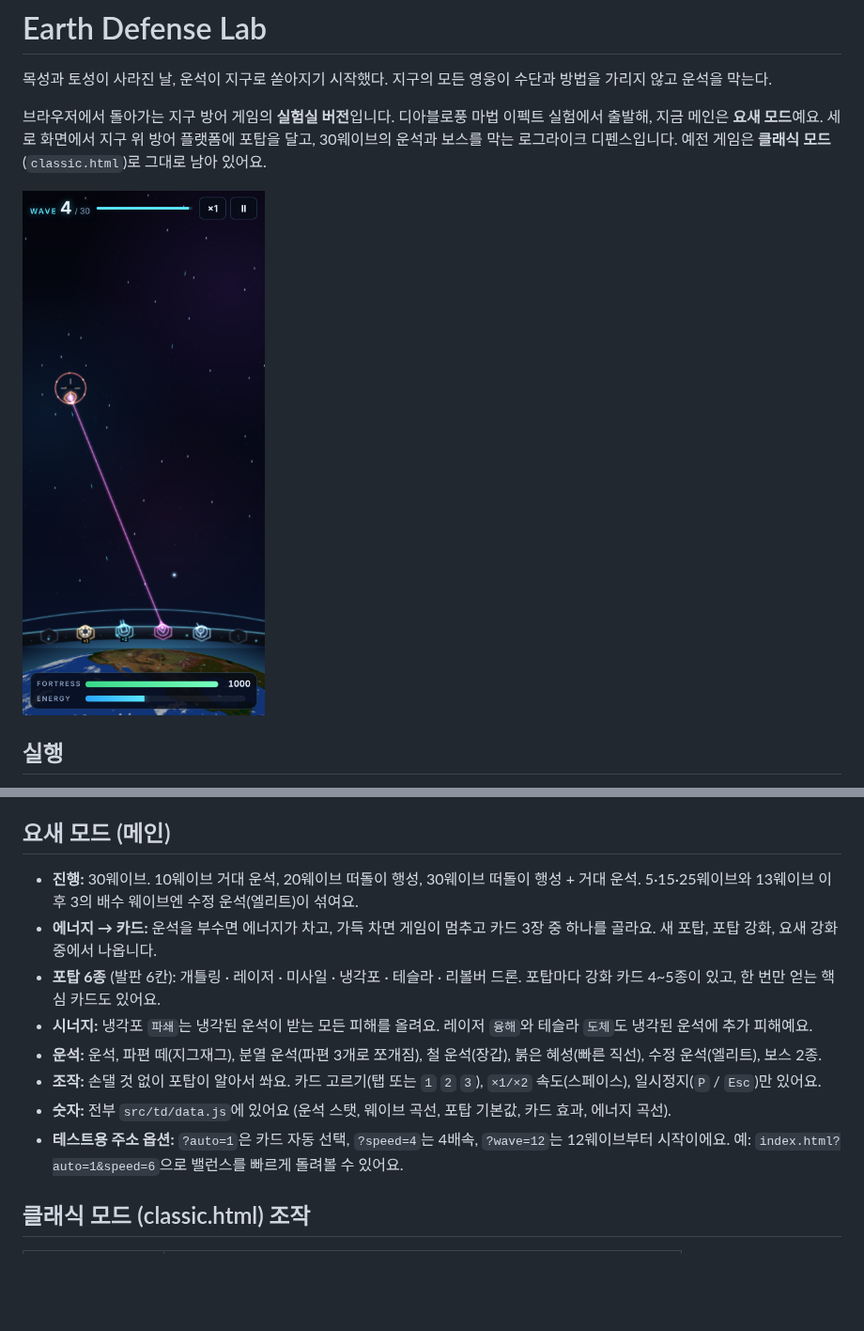
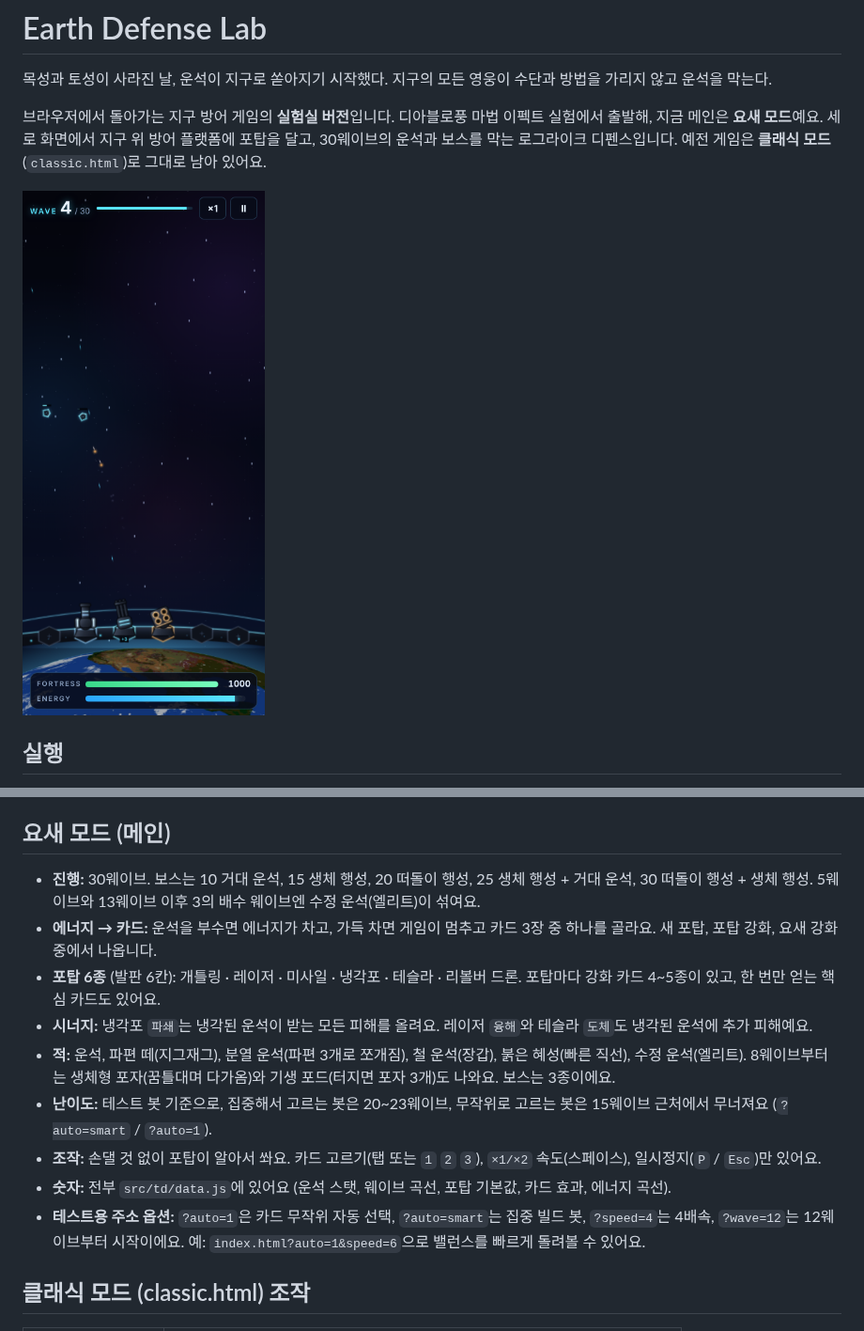
Before and after one commit to sikrioo/earth-defense-lab, a Markdown page: README.md, 2 parts joined by grey strips. Shown at 94% size. Rendered like a GitHub page; pictures changed too: docs/screenshot.png; blank space fills up the shorter version.

```diff
--- a/README.md
+++ b/README.md
@@ -24,14 +24,15 @@ npm run build:single   # dist-single/index.html : 이미지까지 전부 들어
 
 ## 요새 모드 (메인)
 
-- **진행:** 30웨이브. 10웨이브 거대 운석, 20웨이브 떠돌이 행성, 30웨이브 떠돌이 행성 + 거대 운석. 5·15·25웨이브와 13웨이브 이후 3의 배수 웨이브엔 수정 운석(엘리트)이 섞여요.
+- **진행:** 30웨이브. 보스는 10 거대 운석, 15 생체 행성, 20 떠돌이 행성, 25 생체 행성 + 거대 운석, 30 떠돌이 행성 + 생체 행성. 5웨이브와 13웨이브 이후 3의 배수 웨이브엔 수정 운석(엘리트)이 섞여요.
 - **에너지 → 카드:** 운석을 부수면 에너지가 차고, 가득 차면 게임이 멈추고 카드 3장 중 하나를 골라요. 새 포탑, 포탑 강화, 요새 강화 중에서 나옵니다.
 - **포탑 6종** (발판 6칸): 개틀링 · 레이저 · 미사일 · 냉각포 · 테슬라 · 리볼버 드론. 포탑마다 강화 카드 4~5종이 있고, 한 번만 얻는 핵심 카드도 있어요.
 - **시너지:** 냉각포 `파쇄`는 냉각된 운석이 받는 모든 피해를 올려요. 레이저 `융해`와 테슬라 `도체`도 냉각된 운석에 추가 피해예요.
-- **운석:** 운석, 파편 떼(지그재그), 분열 운석(파편 3개로 쪼개짐), 철 운석(장갑), 붉은 혜성(빠른 직선), 수정 운석(엘리트), 보스 2종.
+- **적:** 운석, 파편 떼(지그재그), 분열 운석(파편 3개로 쪼개짐), 철 운석(장갑), 붉은 혜성(빠른 직선), 수정 운석(엘리트). 8웨이브부터는 생체형 포자(꿈틀대며 다가옴)와 기생 포드(터지면 포자 3개)도 나와요. 보스는 3종이에요.
+- **난이도:** 테스트 봇 기준으로, 집중해서 고르는 봇은 20~23웨이브, 무작위로 고르는 봇은 15웨이브 근처에서 무너져요 (`?auto=smart` / `?auto=1`).
 - **조작:** 손댈 것 없이 포탑이 알아서 쏴요. 카드 고르기(탭 또는 `1` `2` `3`), `×1/×2` 속도(스페이스), 일시정지(`P` / `Esc`)만 있어요.
 - **숫자:** 전부 `src/td/data.js`에 있어요 (운석 스탯, 웨이브 곡선, 포탑 기본값, 카드 효과, 에너지 곡선).
-- **테스트용 주소 옵션:** `?auto=1`은 카드 자동 선택, `?speed=4`는 4배속, `?wave=12`는 12웨이브부터 시작이에요. 예: `index.html?auto=1&speed=6`으로 밸런스를 빠르게 돌려볼 수 있어요.
+- **테스트용 주소 옵션:** `?auto=1`은 카드 무작위 자동 선택, `?auto=smart`는 집중 빌드 봇, `?speed=4`는 4배속, `?wave=12`는 12웨이브부터 시작이에요. 예: `index.html?auto=1&speed=6`으로 밸런스를 빠르게 돌려볼 수 있어요.
 
 ## 클래식 모드 (classic.html) 조작
 
```
Also changed, not shown: 7 other files.
